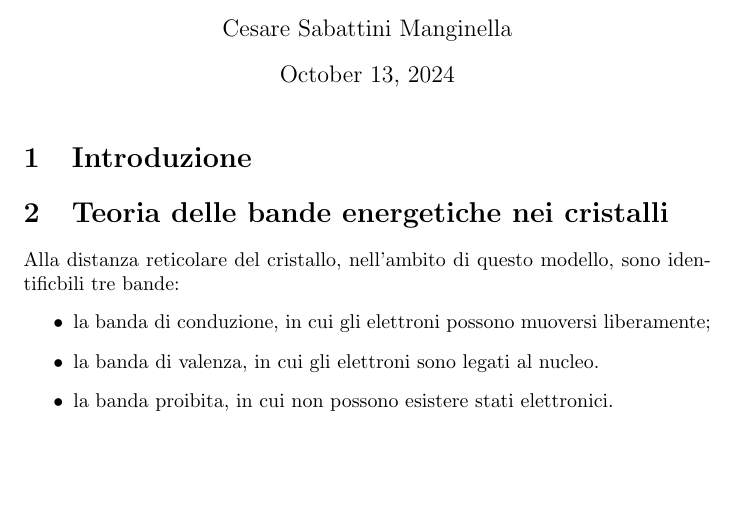
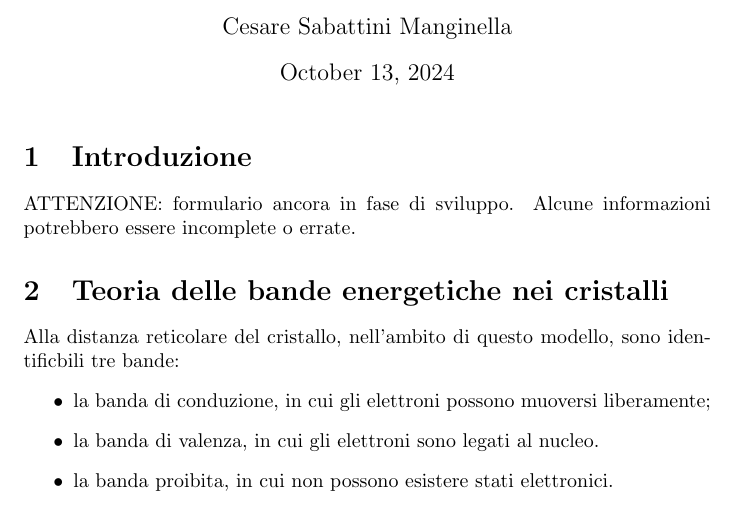
Before and after one commit to CesareSabattini/Formulari-Minimali, a LaTeX document (tex/laboratorio-di-elettronica.tex): part of page 1 of 8, cut so that both start at the same text, the shorter picture padded with empty space. Compiled offline with pdfLaTeX.

Commit message:
update(laboratorio-di-elettronica.tex)

```diff
--- a/tex/laboratorio-di-elettronica.tex
+++ b/tex/laboratorio-di-elettronica.tex
@@ -11,6 +11,7 @@
 \maketitle
 
 \section{Introduzione}
+ATTENZIONE: formulario ancora in fase di sviluppo. Alcune informazioni potrebbero essere incomplete o errate.
 
 \section{Teoria delle bande energetiche nei cristalli}
 Alla distanza reticolare del cristallo, nell'ambito di questo modello, sono identificbili tre bande:
```
Also changed, not shown: tex/laboratorio-di-elettronica.tex (2 more changed lines).
